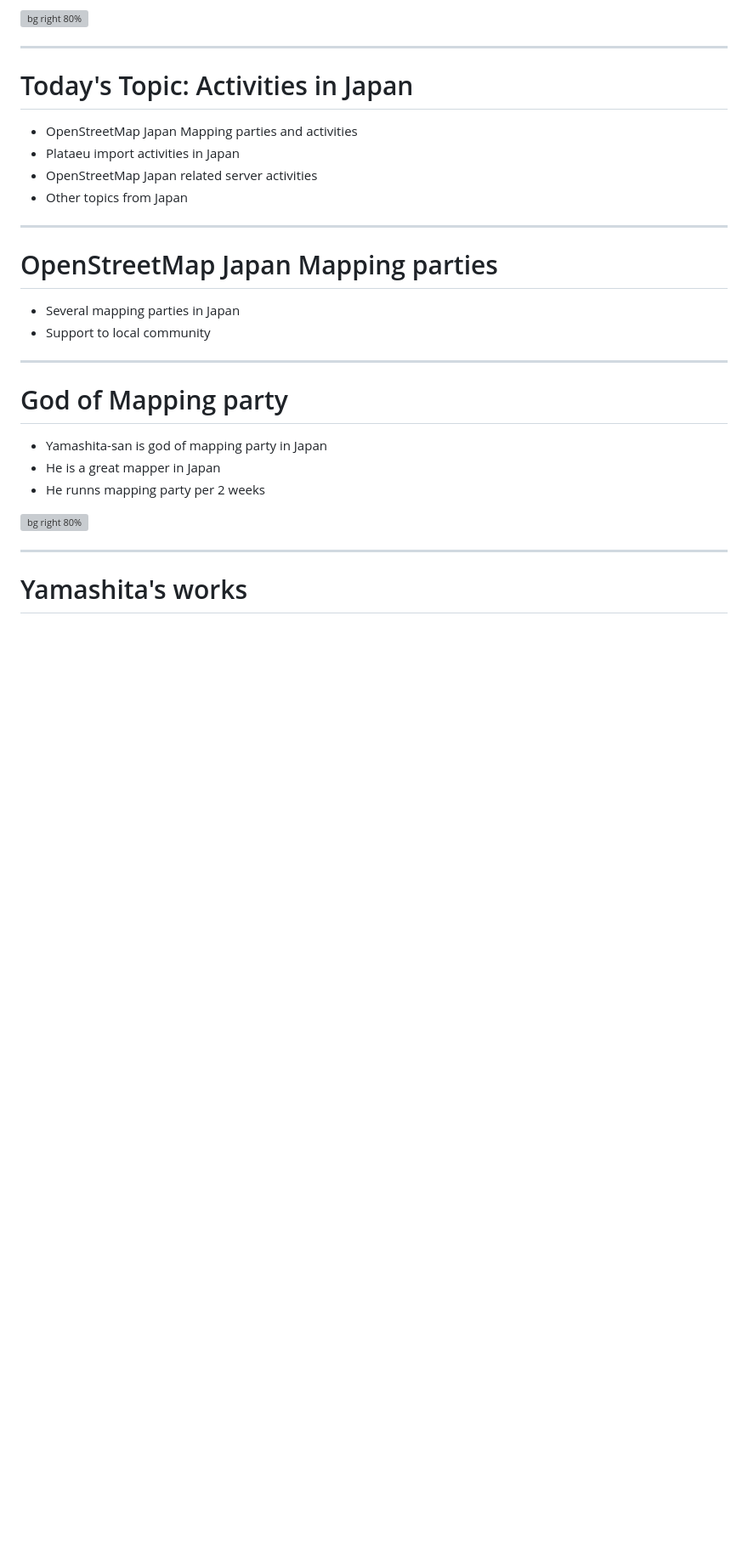
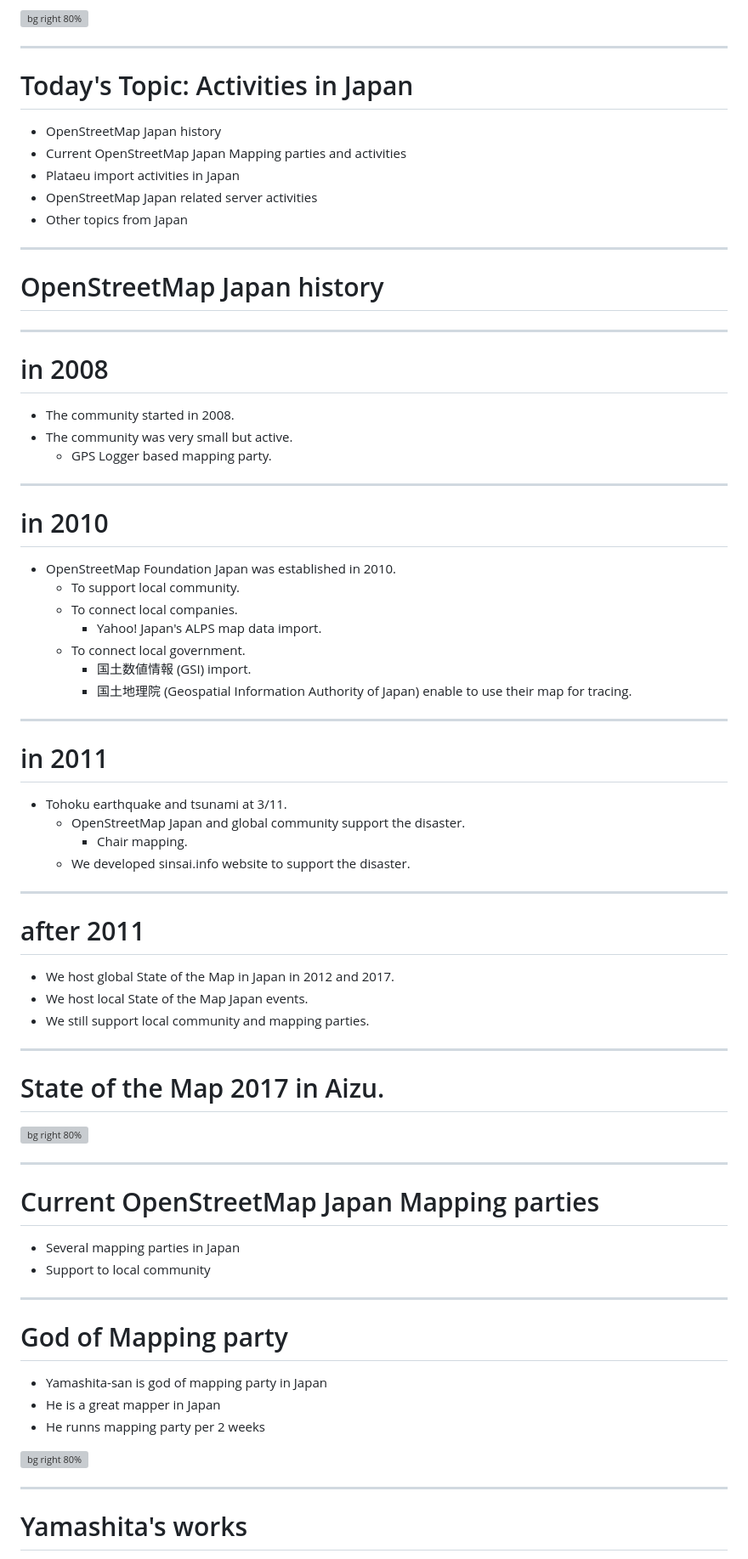
Before and after one commit to smellman/presentation, a Markdown page: coscup_202408.md, the part around one of its changes. Shown at 85% size. GitHub-like rendering; blank space fills up the shorter version; grey boxes are pictures that could not be loaded.

Commit message:
update coscup presentation

```diff
--- a/coscup_202408.md
+++ b/coscup_202408.md
@@ -52,14 +52,62 @@ HOTOSM and global community support to Noto Clime in Japan.
 
 # Today's Topic: Activities in Japan
 
-- OpenStreetMap Japan Mapping parties and activities
+- OpenStreetMap Japan history
+- Current OpenStreetMap Japan Mapping parties and activities
 - Plataeu import activities in Japan
 - OpenStreetMap Japan related server activities
 - Other topics from Japan
 
 ---
 
-# OpenStreetMap Japan Mapping parties
+# OpenStreetMap Japan history
+
+---
+
+# in 2008
+
+- The community started in 2008.
+- The community was very small but active.
+  - GPS Logger based mapping party.
+
+---
+
+# in 2010
+
+- OpenStreetMap Foundation Japan was established in 2010.
+  - To support local community.
+  - To connect local companies.
+    - Yahoo! Japan's ALPS map data import.
+  - To connect local government.
+    - 国土数値情報 (GSI) import.
+    - 国土地理院 (Geospatial Information Authority of Japan) enable to use their map for tracing.
+
+---
+
+# in 2011
+
+- Tohoku earthquake and tsunami at 3/11.
+  - OpenStreetMap Japan and global community support the disaster.
+    - Chair mapping.
+  - We developed sinsai.info website to support the disaster.
+
+---
+
+# after 2011
+
+- We host global State of the Map in Japan in 2012 and 2017.
+- We host local State of the Map Japan events.
+- We still support local community and mapping parties.
+
+---
+
+# State of the Map 2017 in Aizu.
+
+![bg right 80%](https://i.gyazo.com/85940ec4d20ec7cd06db6b9407836b23.jpg)
+
+---
+
+# Current OpenStreetMap Japan Mapping parties
 
 - Several mapping parties in Japan
 - Support to local community
```
Also changed, not shown: other parts of coscup_202408.md (+4 -22 lines).
